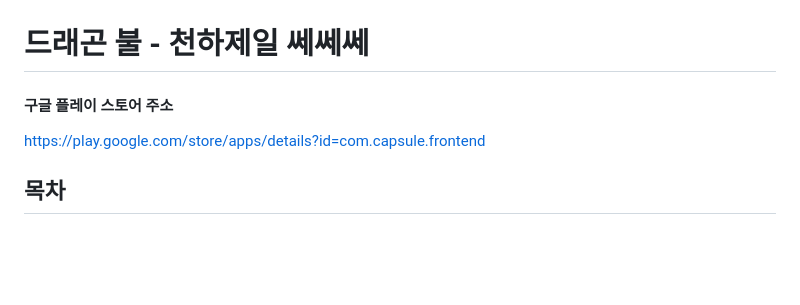
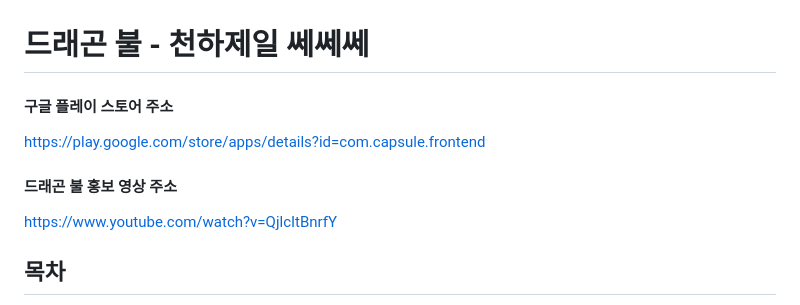
Before and after one commit to yaonggod/dragon-fire, a Markdown page: README.md, the part around the change. GitHub-like rendering; blank space fills up the shorter version.

Commit message:
:memo: Docs: README 수정

```diff
--- a/README.md
+++ b/README.md
@@ -1,6 +1,8 @@
 # 드래곤 불 - 천하제일 쎄쎄쎄
 #### 구글 플레이 스토어 주소
 https://play.google.com/store/apps/details?id=com.capsule.frontend
+#### 드래곤 불 홍보 영상 주소
+https://www.youtube.com/watch?v=QjlcItBnrfY
 ## 목차
 - [배경](#배경)
 - [개요](#개요)
```
